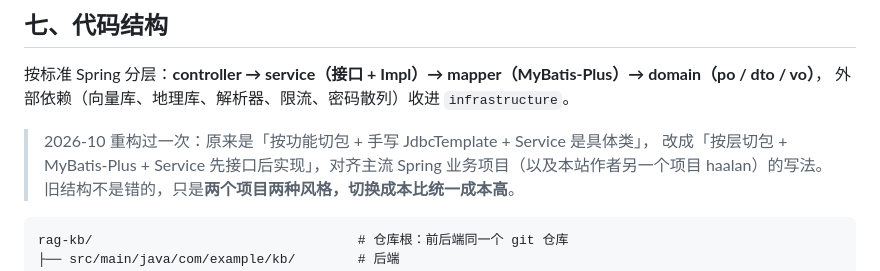
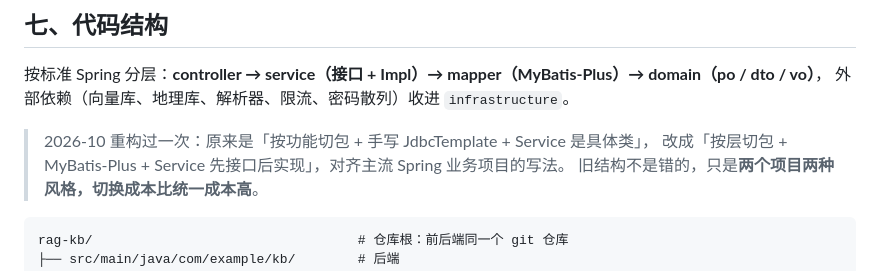
Before and after one commit to Haaland-a/rag-kb, a Markdown page: README.md, the part around the change. GitHub-like rendering.

Commit message:
docs: 去掉内部项目名

````diff
--- a/README.md
+++ b/README.md
@@ -691,7 +691,7 @@ Spring 报 `required a single bean, but 2 were found` 启动直接失败。
 外部依赖（向量库、地理库、解析器、限流、密码散列）收进 `infrastructure`。
 
 > 2026-10 重构过一次：原来是「按功能切包 + 手写 JdbcTemplate + Service 是具体类」，
-> 改成「按层切包 + MyBatis-Plus + Service 先接口后实现」，对齐主流 Spring 业务项目（以及本站作者另一个项目 haalan）的写法。
+> 改成「按层切包 + MyBatis-Plus + Service 先接口后实现」，对齐主流 Spring 业务项目的写法。
 > 旧结构不是错的，只是**两个项目两种风格，切换成本比统一成本高**。
 
 ```
````
